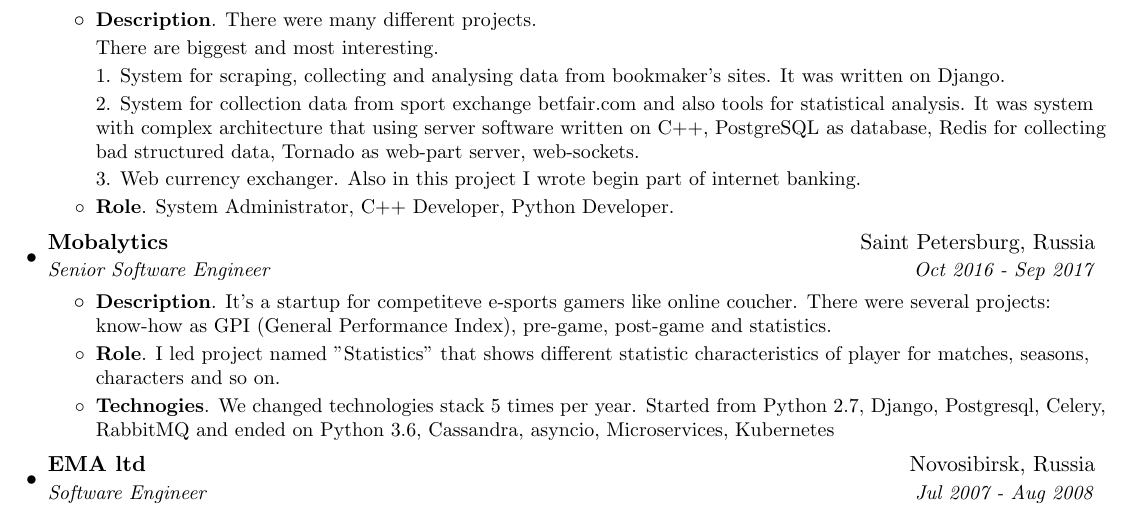
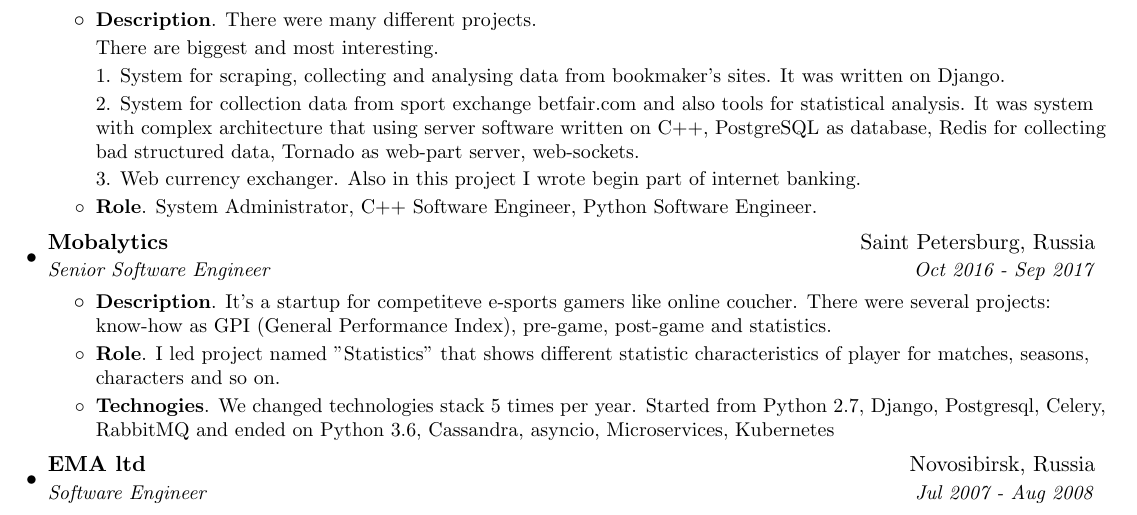
Before and after one commit to ornicum/cv, a LaTeX CV (AndreiShestakovCV.tex): part of page 1 of 2, cut so that both start at the same text. Compiled offline with pdfLaTeX.

Commit message:
[~] Change Freelance info.

```diff
--- a/AndreiShestakovCV.tex
+++ b/AndreiShestakovCV.tex
@@ -126,7 +126,7 @@
 
           3. Web currency exchanger. Also in this project I wrote begin part of internet banking.}
         \resumeItem{Role}
-          {System Administrator, C++ Developer, Python Developer.}
+          {System Administrator, C++ Software Engineer, Python Software Engineer.}
       \resumeItemListEnd
 
     \resumeSubheading
```
